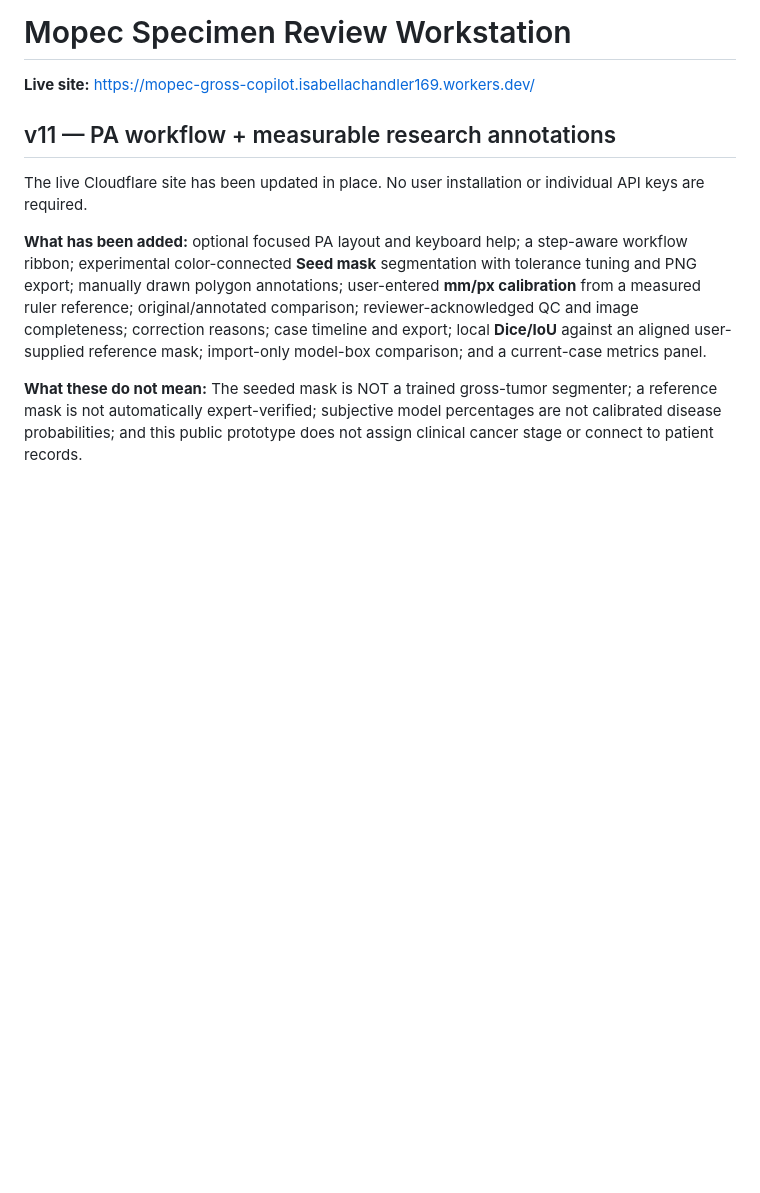
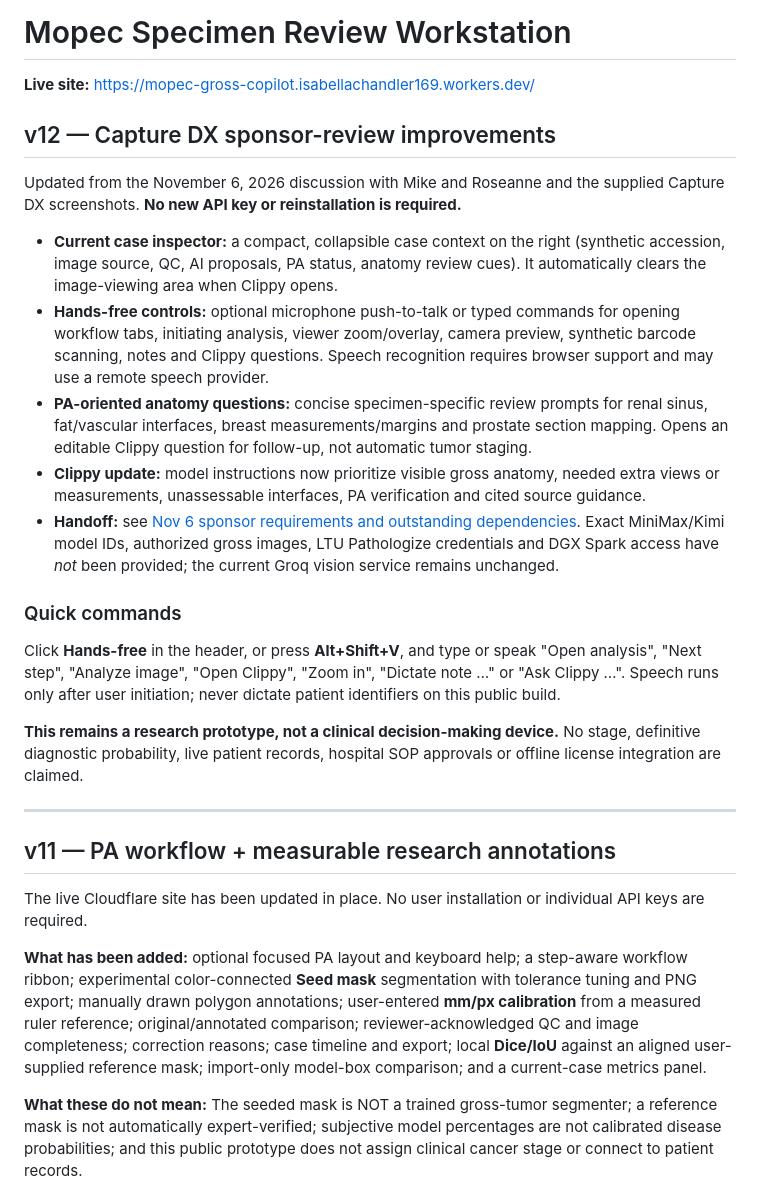
Before and after one commit to bellafoofa/mopec-gross-copilot, a Markdown page: README.md, the part around the change. Rendered like a GitHub page; blank space fills up the shorter version.

Commit message:
docs: v12 sponsor-backed workflow, hands-free help, and integration dependencies

```diff
--- a/README.md
+++ b/README.md
@@ -1,6 +1,23 @@
 # Mopec Specimen Review Workstation
 
 **Live site:** https://mopec-gross-copilot.isabellachandler169.workers.dev/
+
+## v12 — Capture DX sponsor-review improvements
+
+Updated from the November 6, 2026 discussion with Mike and Roseanne and the supplied Capture DX screenshots. **No new API key or reinstallation is required.**
+
+- **Current case inspector:** a compact, collapsible case context on the right (synthetic accession, image source, QC, AI proposals, PA status, anatomy review cues). It automatically clears the image-viewing area when Clippy opens.
+- **Hands-free controls:** optional microphone push-to-talk or typed commands for opening workflow tabs, initiating analysis, viewer zoom/overlay, camera preview, synthetic barcode scanning, notes and Clippy questions. Speech recognition requires browser support and may use a remote speech provider.
+- **PA-oriented anatomy questions:** concise specimen-specific review prompts for renal sinus, fat/vascular interfaces, breast measurements/margins and prostate section mapping. Opens an editable Clippy question for follow-up, not automatic tumor staging.
+- **Clippy update:** model instructions now prioritize visible gross anatomy, needed extra views or measurements, unassessable interfaces, PA verification and cited source guidance.
+- **Handoff:** see [Nov 6 sponsor requirements and outstanding dependencies](SPONSOR_HANDOFF_V12.md). Exact MiniMax/Kimi model IDs, authorized gross images, LTU Pathologize credentials and DGX Spark access have *not* been provided; the current Groq vision service remains unchanged.
+
+### Quick commands
+Click **Hands-free** in the header, or press **Alt+Shift+V**, and type or speak "Open analysis", "Next step", "Analyze image", "Open Clippy", "Zoom in", "Dictate note …" or "Ask Clippy …". Speech runs only after user initiation; never dictate patient identifiers on this public build.
+
+**This remains a research prototype, not a clinical decision-making device.** No stage, definitive diagnostic probability, live patient records, hospital SOP approvals or offline license integration are claimed.
+
+---
 
 ## v11 — PA workflow + measurable research annotations
 
```
